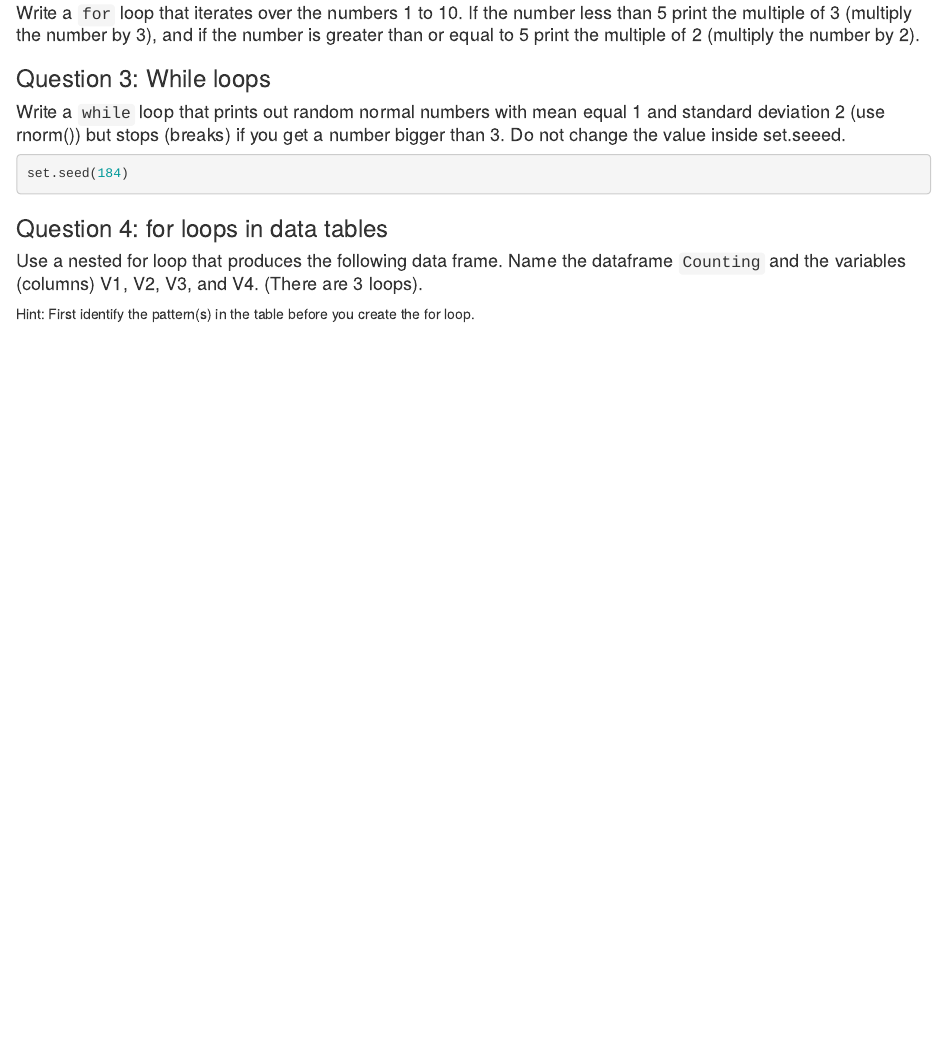
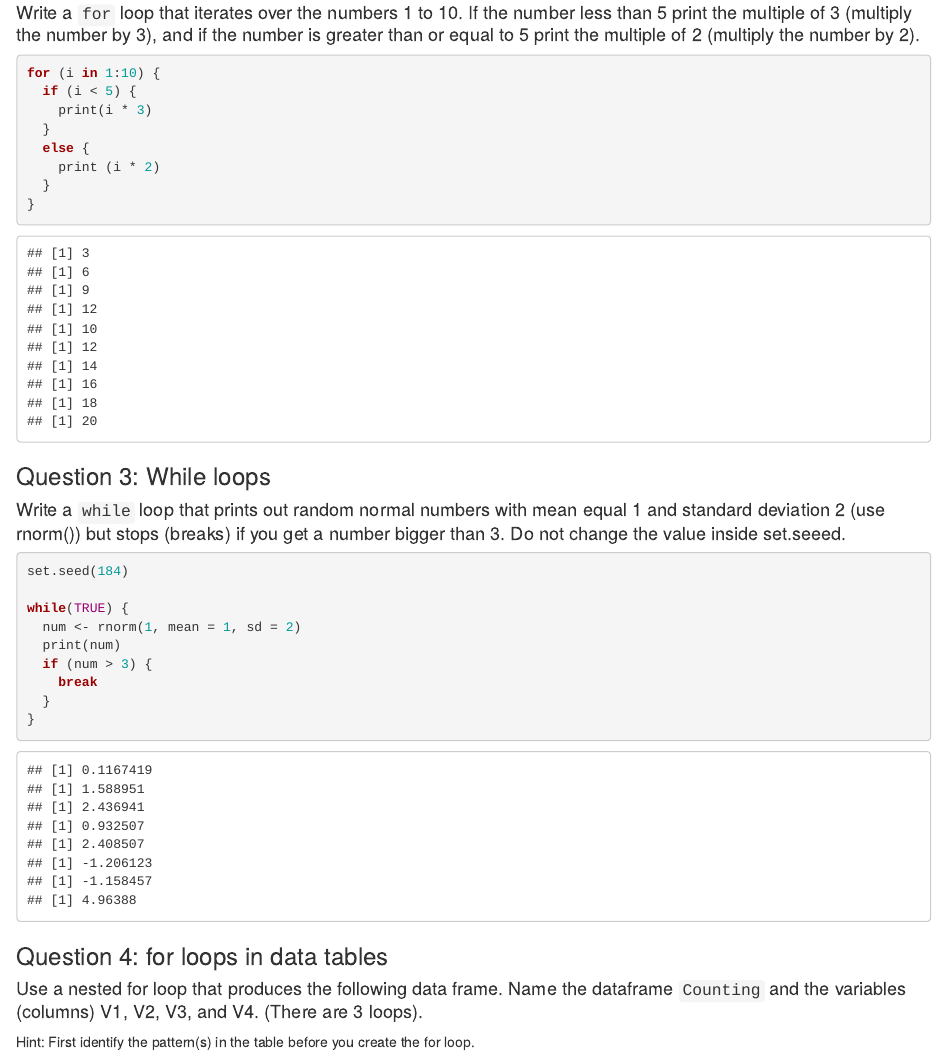
Before and after one commit to stat184-summer2023/a10-base-r-guilhermelima21, an R Markdown document (base-R-template.Rmd): the page in a window 1100 px wide, from 670 px down. Rendered offline with R 4.5, knitr and Pandoc, with nearby package versions.

Commit message:
Q2Q3 Done

````diff
--- a/base-R-template.Rmd
+++ b/base-R-template.Rmd
@@ -34,7 +34,14 @@ mean(iris$Sepal.Length[iris$Petal.Width]>1)
 #### Write a `for` loop that iterates over the numbers 1 to 10. If the number less than 5 print the multiple of 3 (multiply the number by 3), and if the number is greater than or equal to 5 print the multiple of 2 (multiply the number by 2).
 
 ```{r}
-
+for (i in 1:10) {
+  if (i < 5) {
+    print(i * 3)
+  }
+  else {
+    print (i * 2)
+  }
+}
 ```
 
 ### Question 3: While loops
@@ -43,6 +50,13 @@ mean(iris$Sepal.Length[iris$Petal.Width]>1)
 ```{r}
 set.seed(184)
 
+while(TRUE) {
+  num <- rnorm(1, mean = 1, sd = 2)
+  print(num)
+  if (num > 3) {
+    break
+  }
+}
 ```
 
 ### Question 4: for loops in data tables
````
